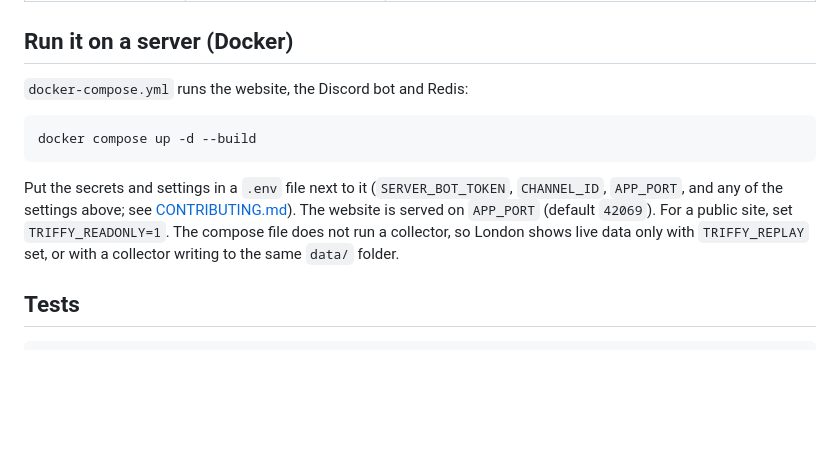
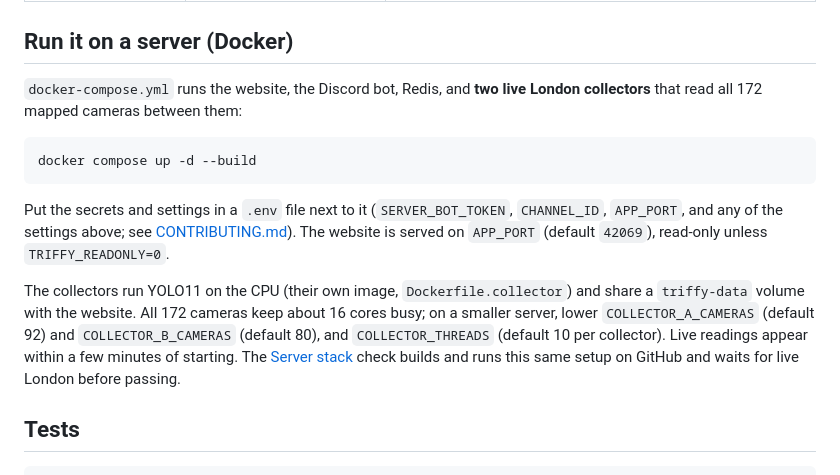
Before and after one commit to J-Mahanty/triffy, a Markdown page: README.md, the part around the change. GitHub-like rendering; blank space fills up the shorter version.

Commit message:
Document live London on the server

````diff
--- a/README.md
+++ b/README.md
@@ -167,7 +167,8 @@ All optional, set as environment variables:
 
 ## Run it on a server (Docker)
 
-`docker-compose.yml` runs the website, the Discord bot and Redis:
+`docker-compose.yml` runs the website, the Discord bot, Redis, and **two live
+London collectors** that read all 172 mapped cameras between them:
 
 ```
 docker compose up -d --build
@@ -176,9 +177,15 @@ docker compose up -d --build
 Put the secrets and settings in a `.env` file next to it (`SERVER_BOT_TOKEN`,
 `CHANNEL_ID`, `APP_PORT`, and any of the settings above; see
 [CONTRIBUTING.md](CONTRIBUTING.md)). The website is served on `APP_PORT`
-(default `42069`). For a public site, set `TRIFFY_READONLY=1`. The compose file
-does not run a collector, so London shows live data only with `TRIFFY_REPLAY`
-set, or with a collector writing to the same `data/` folder.
+(default `42069`), read-only unless `TRIFFY_READONLY=0`.
+
+The collectors run YOLO11 on the CPU (their own image, `Dockerfile.collector`)
+and share a `triffy-data` volume with the website. All 172 cameras keep about
+16 cores busy; on a smaller server, lower `COLLECTOR_A_CAMERAS` (default 92)
+and `COLLECTOR_B_CAMERAS` (default 80), and `COLLECTOR_THREADS` (default 10 per
+collector). Live readings appear within a few minutes of starting. The
+[Server stack](.github/workflows/server-stack.yml) check builds and runs this
+same setup on GitHub and waits for live London before passing.
 
 ## Tests
 
````
